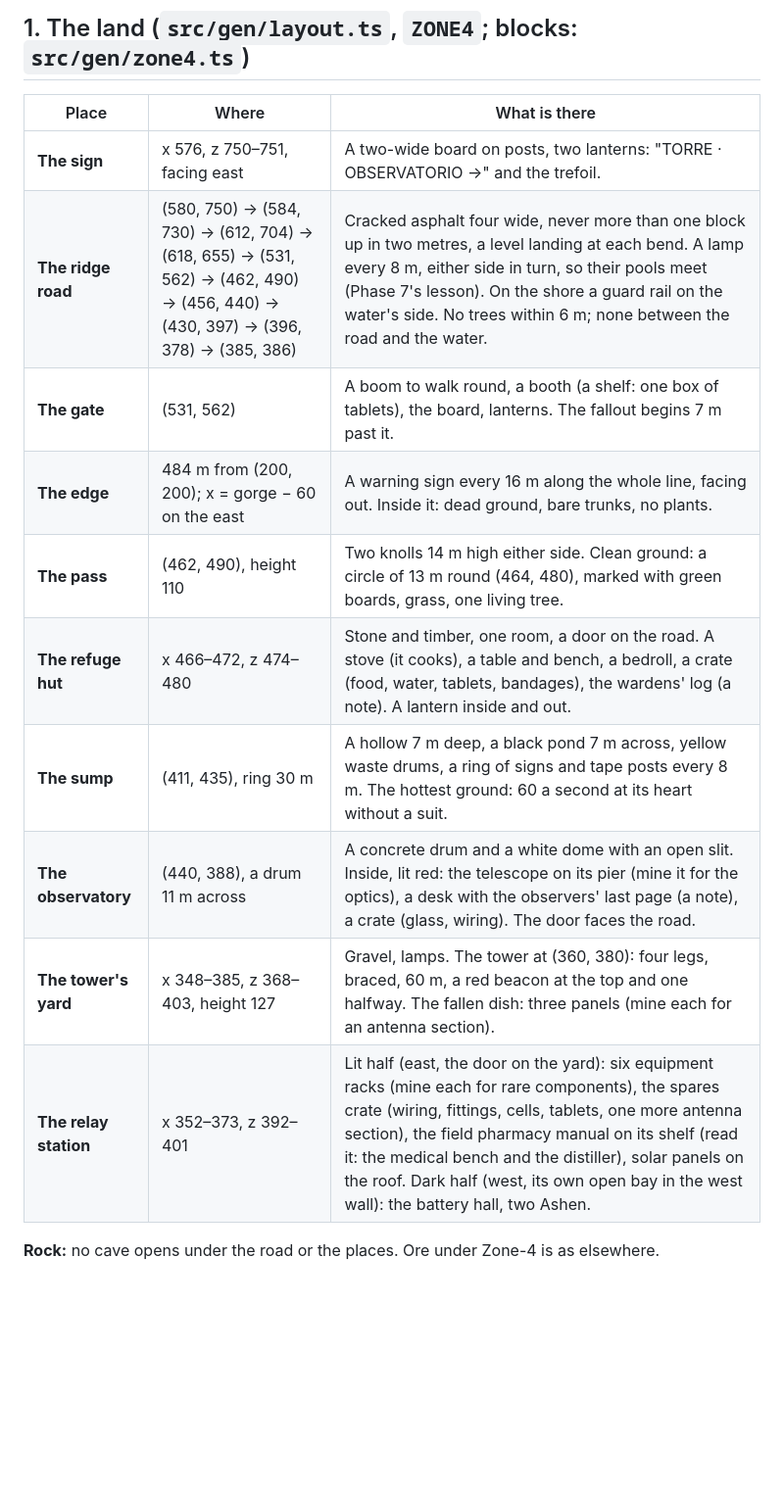
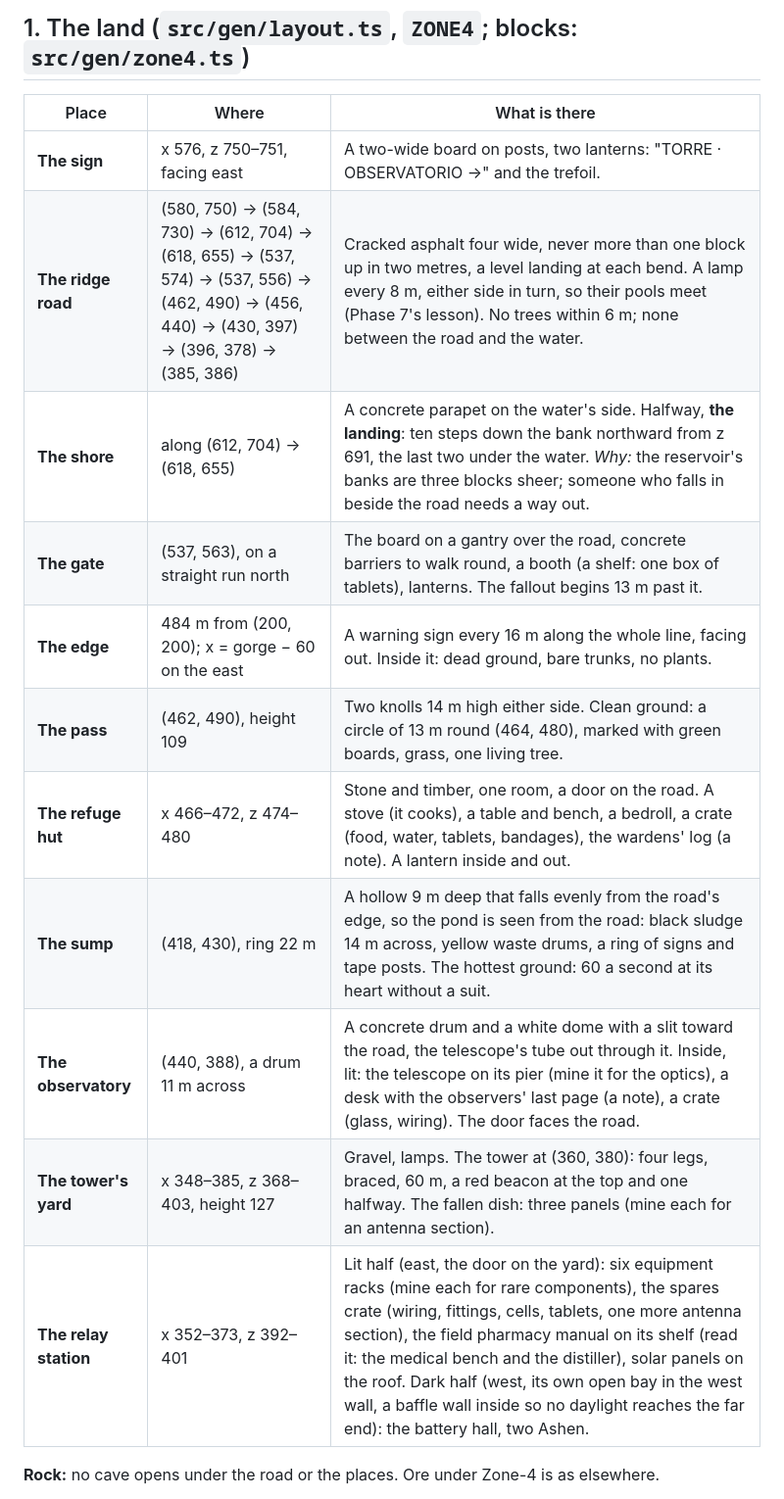
Before and after one commit to DigiMonk73/hidden-valley-craft, a Markdown page: docs/PHASE8.md, the part around one of its changes. Shown at 98% size. Rendered like a GitHub page; blank space fills up the shorter version.

```diff
--- a/docs/PHASE8.md
+++ b/docs/PHASE8.md
@@ -97,15 +97,16 @@ Each step is committed with its tests and marked DONE under "Progress".
 | Place | Where | What is there |
 |---|---|---|
 | **The sign** | x 576, z 750–751, facing east | A two-wide board on posts, two lanterns: "TORRE · OBSERVATORIO →" and the trefoil. |
-| **The ridge road** | (580, 750) → (584, 730) → (612, 704) → (618, 655) → (531, 562) → (462, 490) → (456, 440) → (430, 397) → (396, 378) → (385, 386) | Cracked asphalt four wide, never more than one block up in two metres, a level landing at each bend. A lamp every 8 m, either side in turn, so their pools meet (Phase 7's lesson). On the shore a guard rail on the water's side. No trees within 6 m; none between the road and the water. |
-| **The gate** | (531, 562) | A boom to walk round, a booth (a shelf: one box of tablets), the board, lanterns. The fallout begins 7 m past it. |
+| **The ridge road** | (580, 750) → (584, 730) → (612, 704) → (618, 655) → (537, 574) → (537, 556) → (462, 490) → (456, 440) → (430, 397) → (396, 378) → (385, 386) | Cracked asphalt four wide, never more than one block up in two metres, a level landing at each bend. A lamp every 8 m, either side in turn, so their pools meet (Phase 7's lesson). No trees within 6 m; none between the road and the water. |
+| **The shore** | along (612, 704) → (618, 655) | A concrete parapet on the water's side. Halfway, **the landing**: ten steps down the bank northward from z 691, the last two under the water. *Why:* the reservoir's banks are three blocks sheer; someone who falls in beside the road needs a way out. |
+| **The gate** | (537, 563), on a straight run north | The board on a gantry over the road, concrete barriers to walk round, a booth (a shelf: one box of tablets), lanterns. The fallout begins 13 m past it. |
 | **The edge** | 484 m from (200, 200); x = gorge − 60 on the east | A warning sign every 16 m along the whole line, facing out. Inside it: dead ground, bare trunks, no plants. |
-| **The pass** | (462, 490), height 110 | Two knolls 14 m high either side. Clean ground: a circle of 13 m round (464, 480), marked with green boards, grass, one living tree. |
+| **The pass** | (462, 490), height 109 | Two knolls 14 m high either side. Clean ground: a circle of 13 m round (464, 480), marked with green boards, grass, one living tree. |
 | **The refuge hut** | x 466–472, z 474–480 | Stone and timber, one room, a door on the road. A stove (it cooks), a table and bench, a bedroll, a crate (food, water, tablets, bandages), the wardens' log (a note). A lantern inside and out. |
-| **The sump** | (411, 435), ring 30 m | A hollow 7 m deep, a black pond 7 m across, yellow waste drums, a ring of signs and tape posts every 8 m. The hottest ground: 60 a second at its heart without a suit. |
-| **The observatory** | (440, 388), a drum 11 m across | A concrete drum and a white dome with an open slit. Inside, lit red: the telescope on its pier (mine it for the optics), a desk with the observers' last page (a note), a crate (glass, wiring). The door faces the road. |
+| **The sump** | (418, 430), ring 22 m | A hollow 9 m deep that falls evenly from the road's edge, so the pond is seen from the road: black sludge 14 m across, yellow waste drums, a ring of signs and tape posts. The hottest ground: 60 a second at its heart without a suit. |
+| **The observatory** | (440, 388), a drum 11 m across | A concrete drum and a white dome with a slit toward the road, the telescope's tube out through it. Inside, lit: the telescope on its pier (mine it for the optics), a desk with the observers' last page (a note), a crate (glass, wiring). The door faces the road. |
 | **The tower's yard** | x 348–385, z 368–403, height 127 | Gravel, lamps. The tower at (360, 380): four legs, braced, 60 m, a red beacon at the top and one halfway. The fallen dish: three panels (mine each for an antenna section). |
-| **The relay station** | x 352–373, z 392–401 | Lit half (east, the door on the yard): six equipment racks (mine each for rare components), the spares crate (wiring, fittings, cells, tablets, one more antenna section), the field pharmacy manual on its shelf (read it: the medical bench and the distiller), solar panels on the roof. Dark half (west, its own open bay in the west wall): the battery hall, two Ashen. |
+| **The relay station** | x 352–373, z 392–401 | Lit half (east, the door on the yard): six equipment racks (mine each for rare components), the spares crate (wiring, fittings, cells, tablets, one more antenna section), the field pharmacy manual on its shelf (read it: the medical bench and the distiller), solar panels on the roof. Dark half (west, its own open bay in the west wall, a baffle wall inside so no daylight reaches the far end): the battery hall, two Ashen. |
 
 **Rock:** no cave opens under the road or the places. Ore under Zone-4 is as elsewhere.
 
```
Also changed, not shown: other parts of docs/PHASE8.md (+20 -13 lines), README.md (+2 -2 lines), docs/phase8-map.png, 17 other files.
